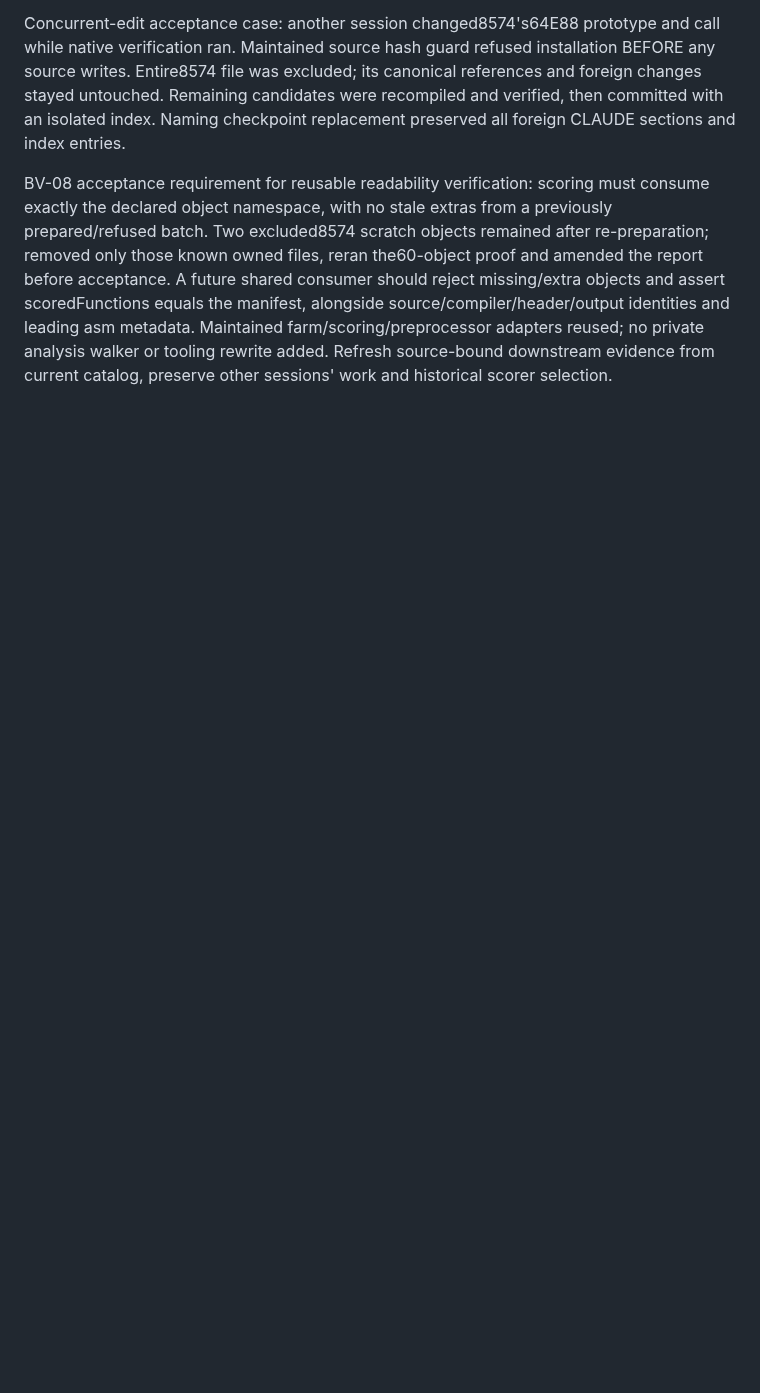
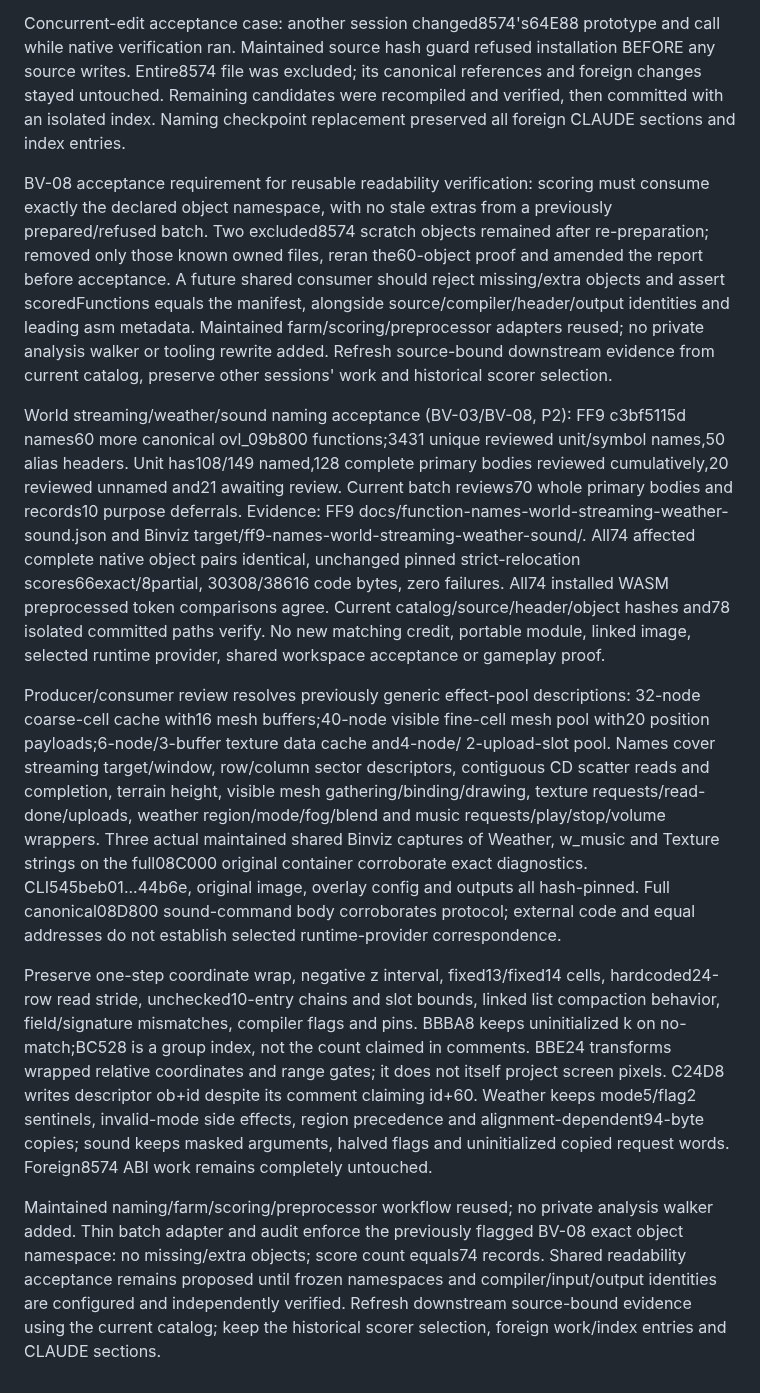
Before and after one commit to trevor-e/binviz, a Markdown page: docs/decompilation-tooling-spec.md, the part around the change. GitHub-like rendering; blank space fills up the shorter version.

Commit message:
Document world streaming weather and sound naming acceptance

```diff
--- a/docs/decompilation-tooling-spec.md
+++ b/docs/decompilation-tooling-spec.md
@@ -2347,3 +2347,48 @@ alongside source/compiler/header/output identities and leading asm metadata.
 Maintained farm/scoring/preprocessor adapters reused; no private analysis walker
 or tooling rewrite added. Refresh source-bound downstream evidence from current
 catalog, preserve other sessions' work and historical scorer selection.
+
+World streaming/weather/sound naming acceptance (BV-03/BV-08, P2): FF9
+c3bf5115d names60 more canonical ovl_09b800 functions;3431 unique reviewed
+unit/symbol names,50 alias headers. Unit has108/149 named,128 complete primary
+bodies reviewed cumulatively,20 reviewed unnamed and21 awaiting review.
+Current batch reviews70 whole primary bodies and records10 purpose deferrals.
+Evidence: FF9 docs/function-names-world-streaming-weather-sound.json and Binviz
+target/ff9-names-world-streaming-weather-sound/. All74 affected complete native
+object pairs identical, unchanged pinned strict-relocation scores66exact/8partial,
+30308/38616 code bytes, zero failures. All74 installed WASM preprocessed token
+comparisons agree. Current catalog/source/header/object hashes and78 isolated
+committed paths verify. No new matching credit, portable module, linked image,
+selected runtime provider, shared workspace acceptance or gameplay proof.
+
+Producer/consumer review resolves previously generic effect-pool descriptions:
+32-node coarse-cell cache with16 mesh buffers;40-node visible fine-cell mesh
+pool with20 position payloads;6-node/3-buffer texture data cache and4-node/
+2-upload-slot pool. Names cover streaming target/window, row/column sector
+descriptors, contiguous CD scatter reads and completion, terrain height,
+visible mesh gathering/binding/drawing, texture requests/read-done/uploads,
+weather region/mode/fog/blend and music requests/play/stop/volume wrappers.
+Three actual maintained shared Binviz captures of Weather, w_music and Texture
+strings on the full08C000 original container corroborate exact diagnostics.
+CLI545beb01...44b6e, original image, overlay config and outputs all hash-pinned.
+Full canonical08D800 sound-command body corroborates protocol; external code
+and equal addresses do not establish selected runtime-provider correspondence.
+
+Preserve one-step coordinate wrap, negative z interval, fixed13/fixed14 cells,
+hardcoded24-row read stride, unchecked10-entry chains and slot bounds, linked
+list compaction behavior, field/signature mismatches, compiler flags and pins.
+BBBA8 keeps uninitialized k on no-match;BC528 is a group index, not the count
+claimed in comments. BBE24 transforms wrapped relative coordinates and range
+gates; it does not itself project screen pixels. C24D8 writes descriptor ob+id
+despite its comment claiming id+60. Weather keeps mode5/flag2 sentinels,
+invalid-mode side effects, region precedence and alignment-dependent94-byte
+copies; sound keeps masked arguments, halved flags and uninitialized copied
+request words. Foreign8574 ABI work remains completely untouched.
+
+Maintained naming/farm/scoring/preprocessor workflow reused; no private analysis
+walker added. Thin batch adapter and audit enforce the previously flagged BV-08
+exact object namespace: no missing/extra objects; score count equals74 records.
+Shared readability acceptance remains proposed until frozen namespaces and
+compiler/input/output identities are configured and independently verified.
+Refresh downstream source-bound evidence using the current catalog; keep the
+historical scorer selection, foreign work/index entries and CLAUDE sections.
```
